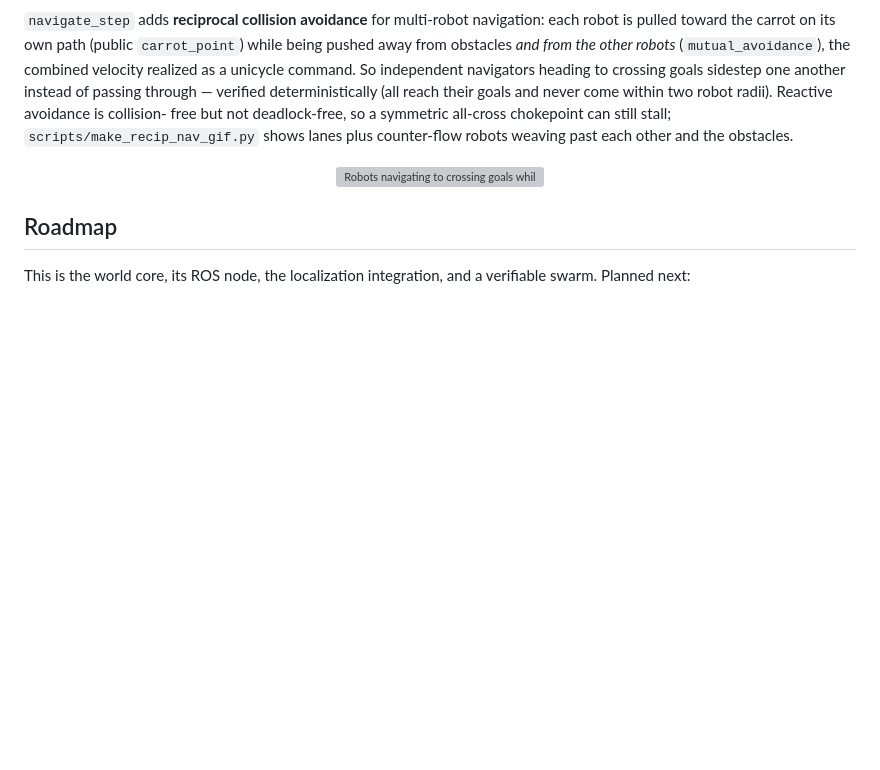
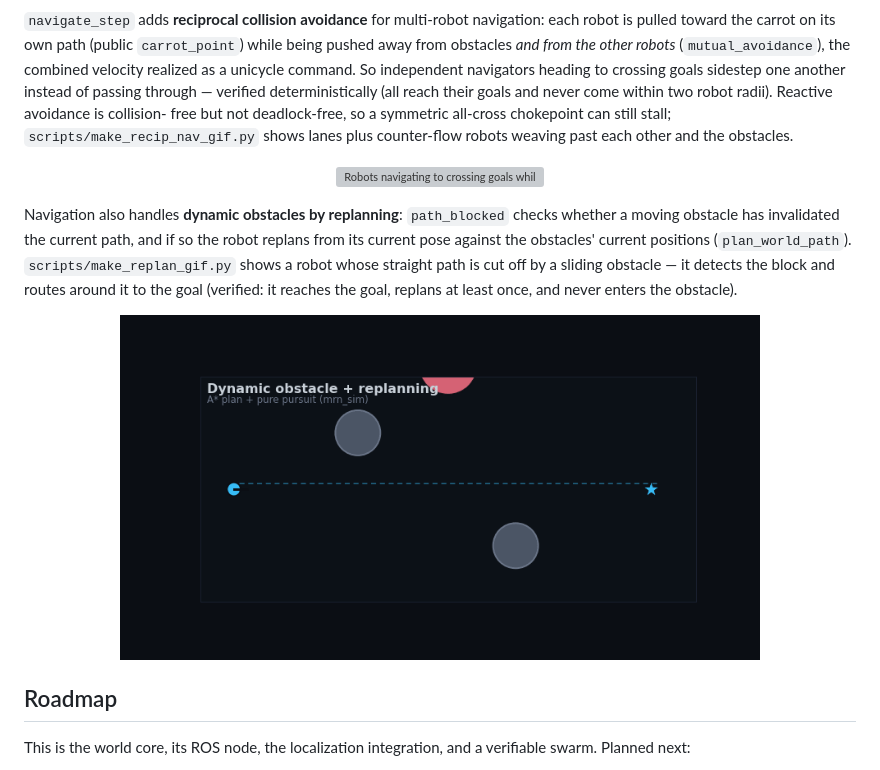
Before and after one commit to rsasaki0109/MultiRobotBattle, a Markdown page: docs/simulation.md, the part around the change. Drawn GitHub-style; pictures changed too: docs/media/replan_demo.gif (added); blank space fills up the shorter version; grey boxes are pictures that could not be loaded.

```diff
--- a/docs/simulation.md
+++ b/docs/simulation.md
@@ -181,6 +181,18 @@ each other and the obstacles.
   <img src="media/recip_nav_demo.gif" alt="Robots navigating to crossing goals while avoiding each other and the obstacles" width="640">
 </p>
 
+Navigation also handles **dynamic obstacles by replanning**: `path_blocked`
+checks whether a moving obstacle has invalidated the current path, and if so the
+robot replans from its current pose against the obstacles' current positions
+(`plan_world_path`). `scripts/make_replan_gif.py` shows a robot whose straight
+path is cut off by a sliding obstacle — it detects the block and routes around
+it to the goal (verified: it reaches the goal, replans at least once, and never
+enters the obstacle).
+
+<p align="center">
+  <img src="media/replan_demo.gif" alt="A robot replanning its path around a moving obstacle to reach its goal" width="640">
+</p>
+
 ## Roadmap
 
 This is the world core, its ROS node, the localization integration, and a
```
Also changed, not shown: PLAN.md (+4 -1 lines), README.md (+8 -0 lines), 3 other files.
